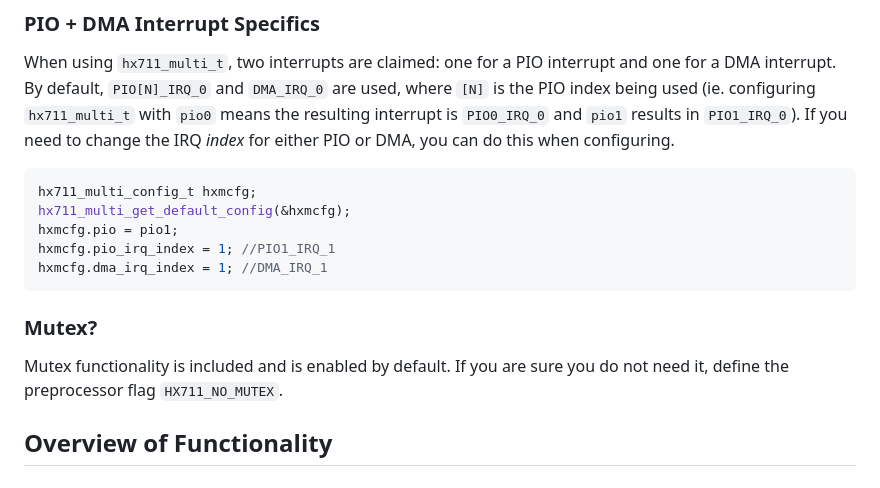
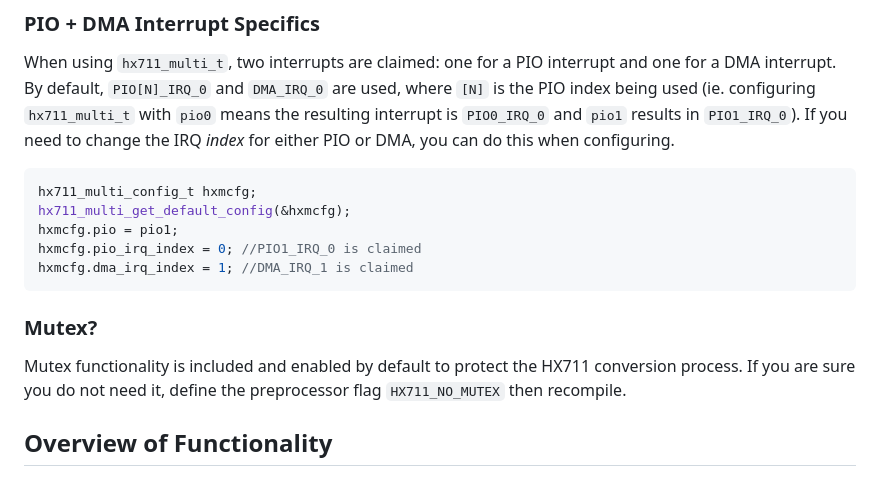
Before and after one commit to endail/hx711-pico-c, a Markdown page: README.md, the part around the change. Drawn GitHub-style.

````diff
--- a/README.md
+++ b/README.md
@@ -222,13 +222,13 @@ When using `hx711_multi_t`, two interrupts are claimed: one for a PIO interrupt
 hx711_multi_config_t hxmcfg;
 hx711_multi_get_default_config(&hxmcfg);
 hxmcfg.pio = pio1;
-hxmcfg.pio_irq_index = 1; //PIO1_IRQ_1
-hxmcfg.dma_irq_index = 1; //DMA_IRQ_1
+hxmcfg.pio_irq_index = 0; //PIO1_IRQ_0 is claimed
+hxmcfg.dma_irq_index = 1; //DMA_IRQ_1 is claimed
 ```
 
 ### Mutex?
 
-Mutex functionality is included and is enabled by default. If you are sure you do not need it, define the preprocessor flag `HX711_NO_MUTEX`.
+Mutex functionality is included and enabled by default to protect the HX711 conversion process. If you are sure you do not need it, define the preprocessor flag `HX711_NO_MUTEX` then recompile.
 
 ## Overview of Functionality
 
````
